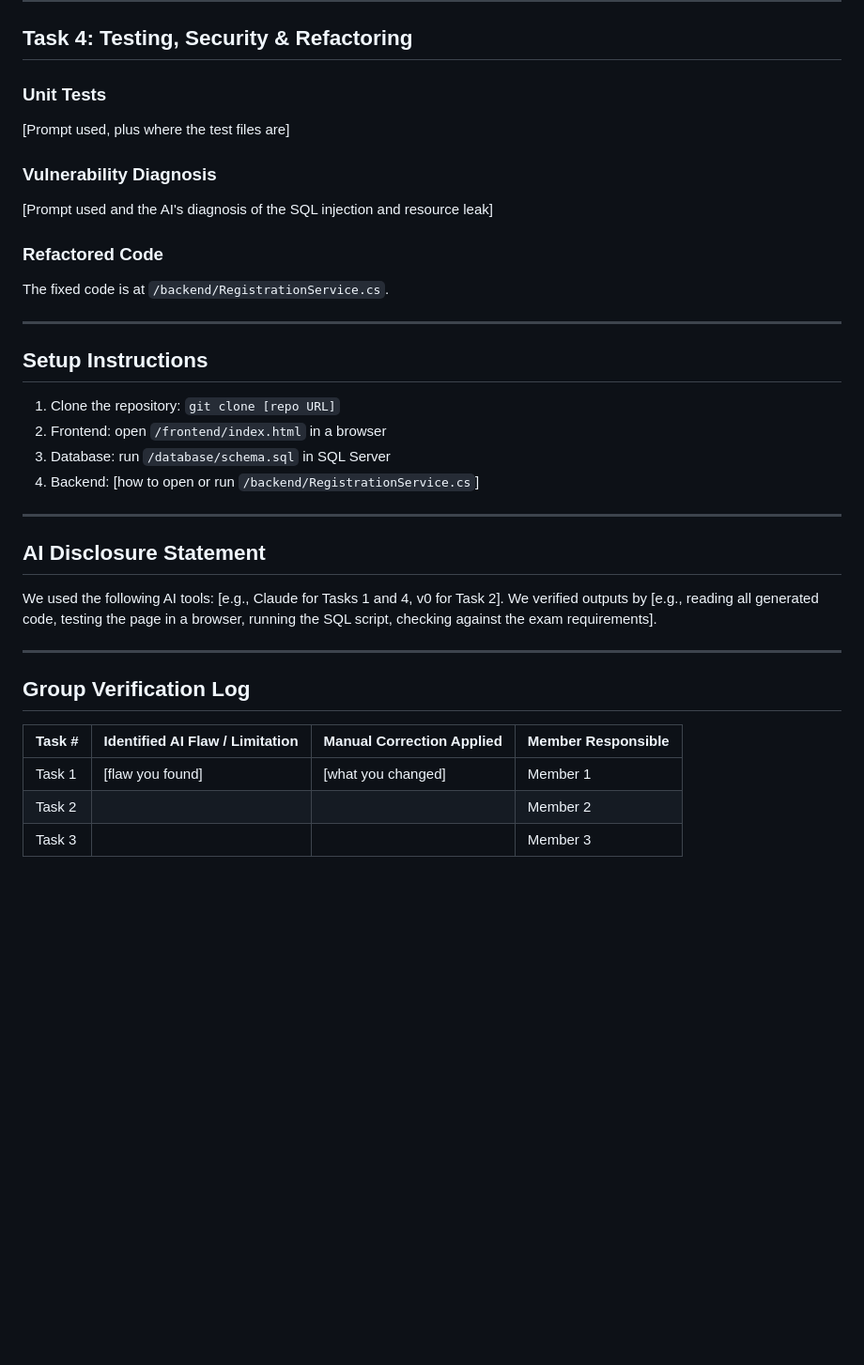
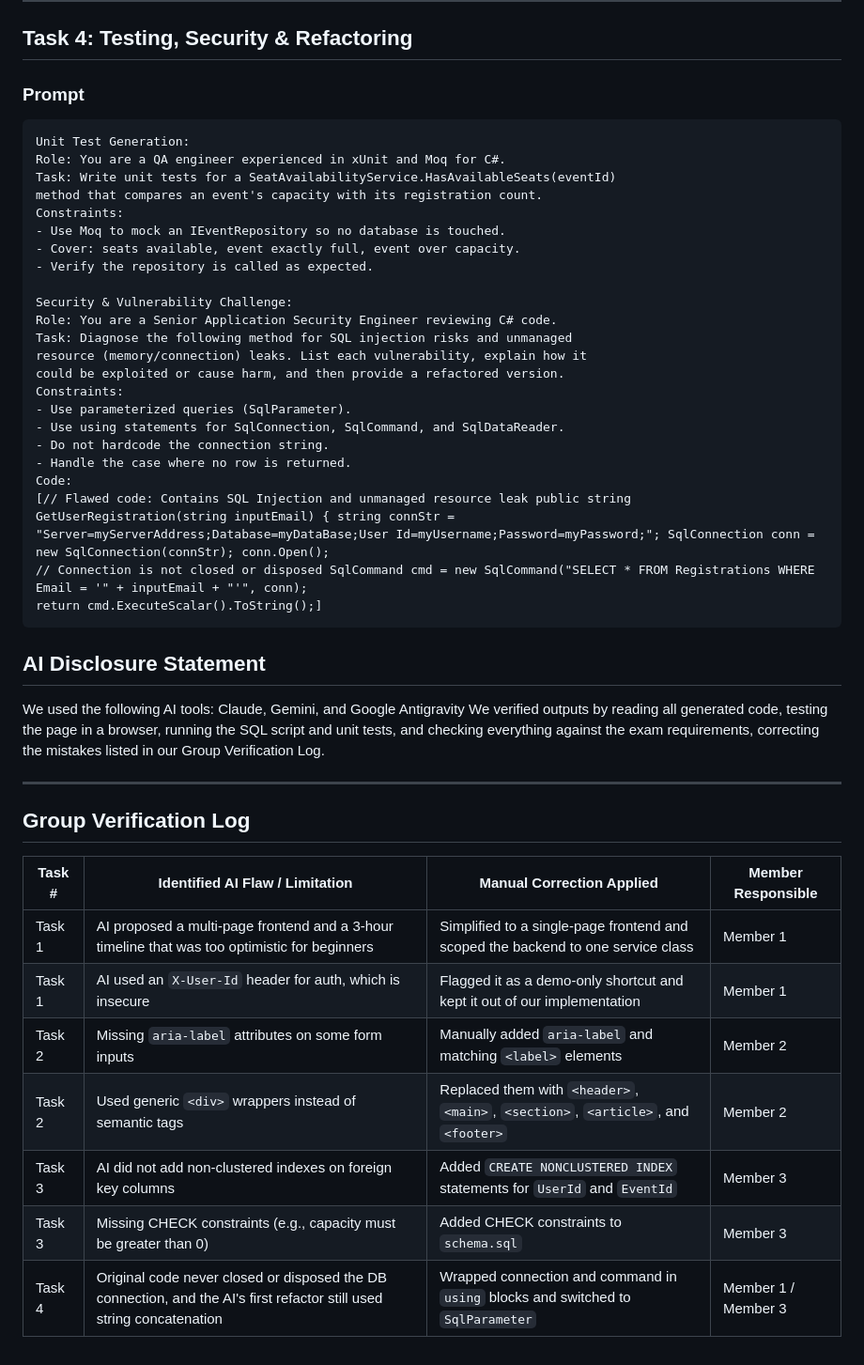
Before and after one commit to skbm21/campus-event-management-system, a Markdown page: SUBMISSION.md, the part around the change. Shown at 94% size. Rendered like a GitHub page; blank space fills up the shorter version.

````diff
--- a/SUBMISSION.md
+++ b/SUBMISSION.md
@@ -292,37 +292,54 @@ The SQL script is at `/database/schema.sql`.
 
 ## Task 4: Testing, Security & Refactoring
 
-### Unit Tests
-[Prompt used, plus where the test files are]
+### Prompt
+```
+Unit Test Generation:
+Role: You are a QA engineer experienced in xUnit and Moq for C#.
+Task: Write unit tests for a SeatAvailabilityService.HasAvailableSeats(eventId)
+method that compares an event's capacity with its registration count.
+Constraints:
+- Use Moq to mock an IEventRepository so no database is touched.
+- Cover: seats available, event exactly full, event over capacity.
+- Verify the repository is called as expected.
 
-### Vulnerability Diagnosis
-[Prompt used and the AI's diagnosis of the SQL injection and resource leak]
+Security & Vulnerability Challenge:
+Role: You are a Senior Application Security Engineer reviewing C# code.
+Task: Diagnose the following method for SQL injection risks and unmanaged
+resource (memory/connection) leaks. List each vulnerability, explain how it
+could be exploited or cause harm, and then provide a refactored version.
+Constraints:
+- Use parameterized queries (SqlParameter).
+- Use using statements for SqlConnection, SqlCommand, and SqlDataReader.
+- Do not hardcode the connection string.
+- Handle the case where no row is returned.
+Code:
+[// Flawed code: Contains SQL Injection and unmanaged resource leak public string GetUserRegistration(string inputEmail) { string connStr =
+"Server=myServerAddress;Database=myDataBase;User Id=myUsername;Password=myPassword;"; SqlConnection conn = new SqlConnection(connStr); conn.Open();
+// Connection is not closed or disposed SqlCommand cmd = new SqlCommand("SELECT * FROM Registrations WHERE Email = '" + inputEmail + "'", conn);
+return cmd.ExecuteScalar().ToString();]
+```
 
-### Refactored Code
-The fixed code is at `/backend/RegistrationService.cs`.
+
+
+## AI Disclosure Statement
+
+We used the following AI tools: Claude, Gemini, and Google Antigravity
+We verified outputs by reading all generated code, testing the page in a browser,
+running the SQL script and unit tests, and checking everything against the exam requirements,
+correcting the mistakes listed in our Group Verification Log.
 
 ---
 
-## Setup Instructions
-
-1. Clone the repository: `git clone [repo URL]`
-2. Frontend: open `/frontend/index.html` in a browser
-3. Database: run `/database/schema.sql` in SQL Server
-4. Backend: [how to open or run `/backend/RegistrationService.cs`]
-
----
-
-## AI Disclosure Statement
-
-We used the following AI tools: [e.g., Claude for Tasks 1 and 4, v0 for Task 2].
-We verified outputs by [e.g., reading all generated code, testing the page in a browser, running the SQL script, checking against the exam requirements].
-
----
 
 ## Group Verification Log
 
 | Task # | Identified AI Flaw / Limitation | Manual Correction Applied | Member Responsible |
-|--------|--------------------------------|---------------------------|--------------------|
-| Task 1 | [flaw you found] | [what you changed] | Member 1 |
-| Task 2 | | | Member 2 |
-| Task 3 | | | Member 3 |
+|--------|---------------------------------|---------------------------|--------------------|
+| Task 1 | AI proposed a multi-page frontend and a 3-hour timeline that was too optimistic for beginners | Simplified to a single-page frontend and scoped the backend to one service class                        | Member 1            |
+| Task 1 | AI used an `X-User-Id` header for auth, which is insecure | Flagged it as a demo-only shortcut and kept it out of our implementation                                                                    | Member 1            |
+| Task 2 | Missing `aria-label` attributes on some form inputs | Manually added `aria-label` and matching `<label>` elements                                                                                       | Member 2            |
+| Task 2 | Used generic `<div>` wrappers instead of semantic tags | Replaced them with `<header>`, `<main>`, `<section>`, `<article>`, and `<footer>`                                                              | Member 2            |
+| Task 3 | AI did not add non-clustered indexes on foreign key columns | Added `CREATE NONCLUSTERED INDEX` statements for `UserId` and `EventId`                                                                   | Member 3            |
+| Task 3 | Missing CHECK constraints (e.g., capacity must be greater than 0) | Added CHECK constraints to `schema.sql`                                                                                             | Member 3            |
+| Task 4 | Original code never closed or disposed the DB connection, and the AI's first refactor still used string concatenation | Wrapped connection and command in `using` blocks and switched to `SqlParameter` | Member 1 / Member 3 |
````
